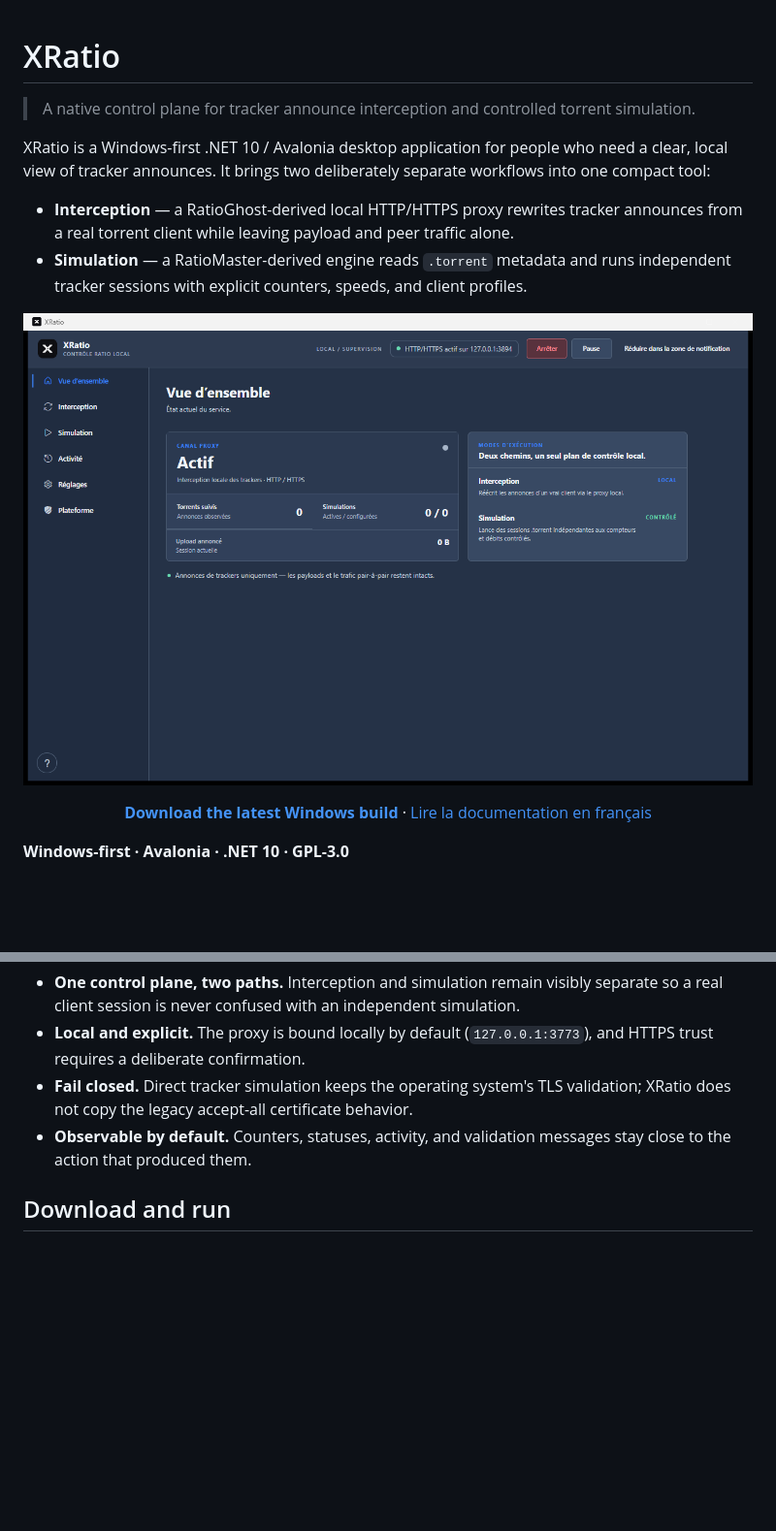
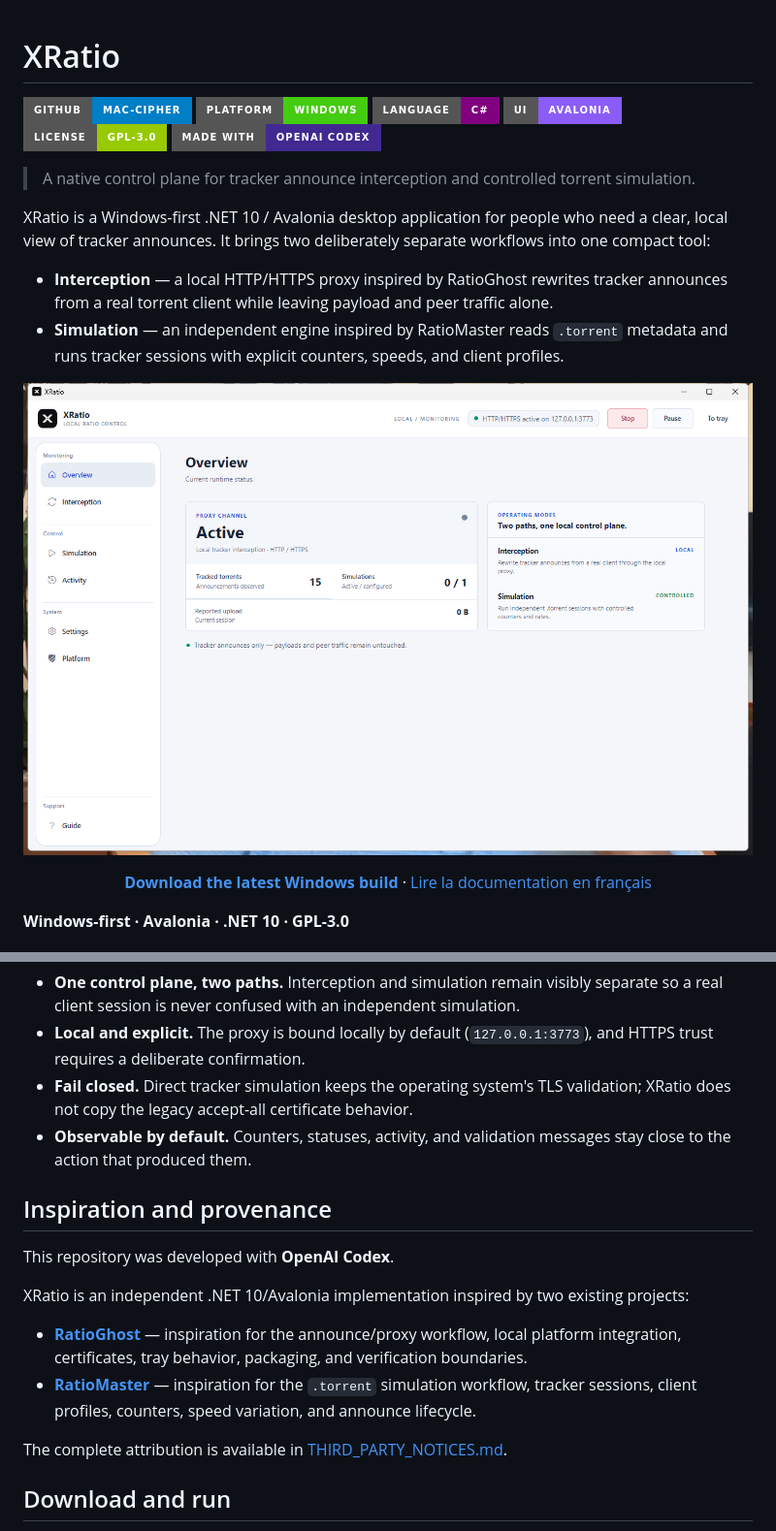
Before and after one commit to Mac-Cipher/XRatio, a Markdown page: README.md, 2 parts joined by grey strips. Shown at 97% size. Drawn GitHub-style; pictures changed too: docs/screenshots/overview-current.png (added); badges without logos; blank space fills up the shorter version.

```diff
--- a/README.md
+++ b/README.md
@@ -1,14 +1,21 @@
 # XRatio
+
+[![GitHub](https://img.shields.io/badge/GitHub-Mac--Cipher-blue?style=for-the-badge&logo=github)](https://github.com/Mac-Cipher/XRatio)
+![Platform](https://img.shields.io/badge/Platform-Windows-brightgreen?style=for-the-badge&logo=windows)
+![Language](https://img.shields.io/badge/Language-C%23-purple?style=for-the-badge&logo=c-sharp)
+![UI](https://img.shields.io/badge/UI-Avalonia-8B5CF6?style=for-the-badge)
+![License](https://img.shields.io/badge/License-GPL--3.0-green?style=for-the-badge)
+![Made with Codex](https://img.shields.io/badge/Made%20with-OpenAI%20Codex-412991?style=for-the-badge&logo=openai&logoColor=white)
 
 > A native control plane for tracker announce interception and controlled torrent simulation.
 
 XRatio is a Windows-first .NET 10 / Avalonia desktop application for people who need a clear, local view of tracker announces. It brings two deliberately separate workflows into one compact tool:
 
-- **Interception** — a RatioGhost-derived local HTTP/HTTPS proxy rewrites tracker announces from a real torrent client while leaving payload and peer traffic alone.
-- **Simulation** — a RatioMaster-derived engine reads `.torrent` metadata and runs independent tracker sessions with explicit counters, speeds, and client profiles.
+- **Interception** — a local HTTP/HTTPS proxy inspired by RatioGhost rewrites tracker announces from a real torrent client while leaving payload and peer traffic alone.
+- **Simulation** — an independent engine inspired by RatioMaster reads `.torrent` metadata and runs tracker sessions with explicit counters, speeds, and client profiles.
 
 <p align="center">
-  <img src="docs/screenshots/overview-dim-theme.png" alt="XRatio overview in the dim theme" width="1000">
+  <img src="docs/screenshots/overview-current.png" alt="XRatio current overview" width="1000">
 </p>
 
 <p align="center">
@@ -36,6 +43,17 @@ XRatio is a Windows-first .NET 10 / Avalonia desktop application for people who
 - **Local and explicit.** The proxy is bound locally by default (`127.0.0.1:3773`), and HTTPS trust requires a deliberate confirmation.
 - **Fail closed.** Direct tracker simulation keeps the operating system's TLS validation; XRatio does not copy the legacy accept-all certificate behavior.
 - **Observable by default.** Counters, statuses, activity, and validation messages stay close to the action that produced them.
+
+## Inspiration and provenance
+
+This repository was developed with **OpenAI Codex**.
+
+XRatio is an independent .NET 10/Avalonia implementation inspired by two existing projects:
+
+- **[RatioGhost](https://github.com/Mac-Cipher/RatioGhost)** — inspiration for the announce/proxy workflow, local platform integration, certificates, tray behavior, packaging, and verification boundaries.
+- **[RatioMaster](https://github.com/Mac-Cipher/RatioMaster)** — inspiration for the `.torrent` simulation workflow, tracker sessions, client profiles, counters, speed variation, and announce lifecycle.
+
+The complete attribution is available in [THIRD_PARTY_NOTICES.md](THIRD_PARTY_NOTICES.md).
 
 ## Download and run
 
```
Also changed, not shown: README.fr.md (+22 -4 lines).
